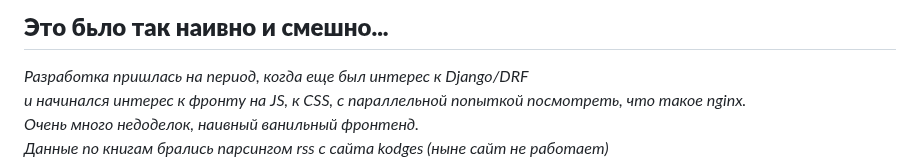
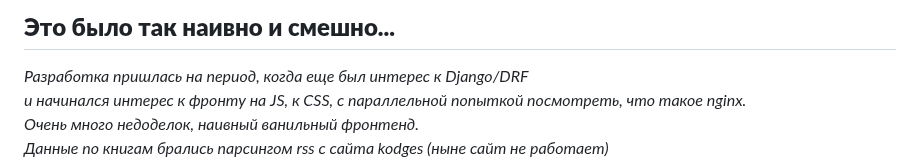
Before and after one commit to SoullessSoldier/python_djangobook, a Markdown page: readme.md, the part around one of its changes. Drawn GitHub-style.

```diff
--- a/readme.md
+++ b/readme.md
@@ -1,4 +1,4 @@
-## **Это бьло так наивно и смешно...**
+## **Это было так наивно и смешно...**
 *Разработка пришлась на период, когда еще был интерес к Django/DRF\
 и начинался интерес к фронту на JS, к CSS, с параллельной попыткой посмотреть, что такое nginx.\
 Очень много недоделок, наивный ванильный фронтенд.\
```
Also changed, not shown: other parts of readme.md (+2 -2 lines).
